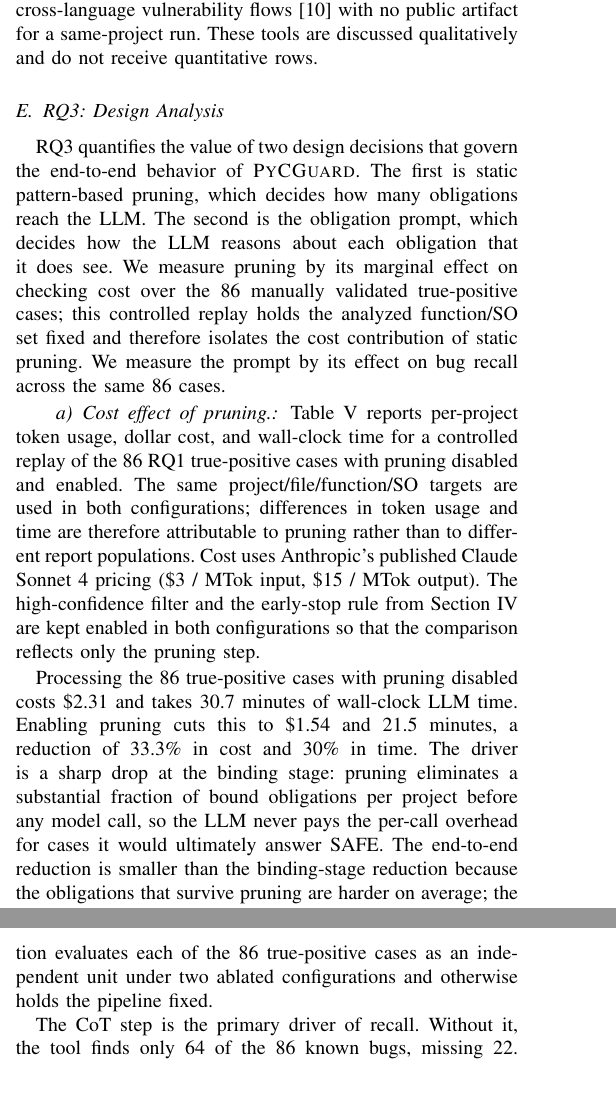
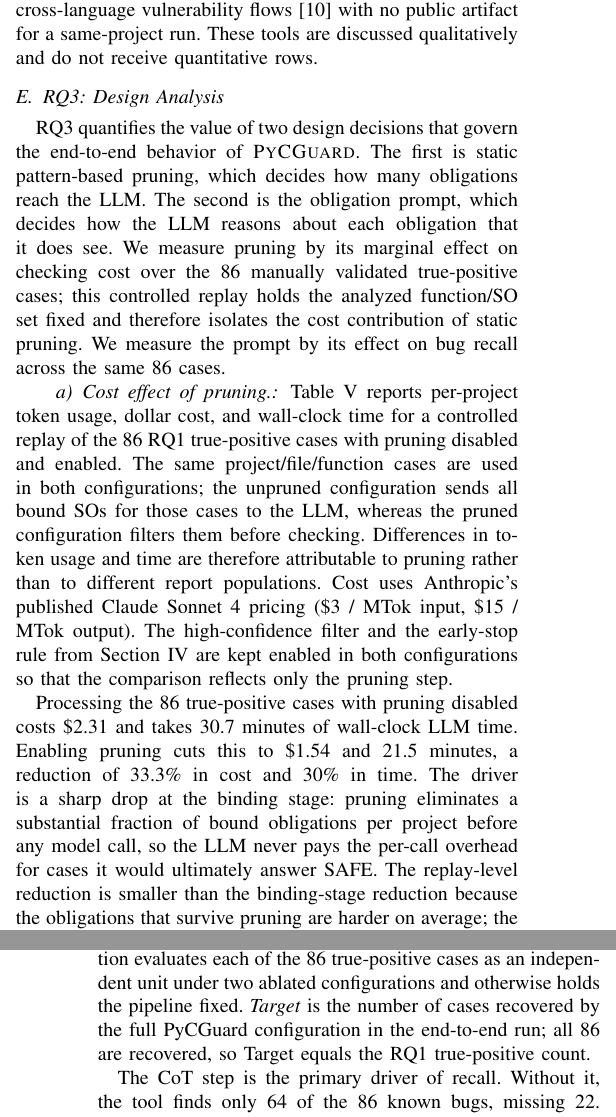
Before and after one commit to Fuyugithub/pycguard-paper, a LaTeX paper (writing/icse2027/main.tex, which reads writing/icse2027/sections/evaluation.tex): two parts of the columns of pages 8 and 9 of 12, joined at a grey line, cut so that both start at the same text, the shorter picture padded with empty space. Compiled offline with pdfLaTeX; a missing font is replaced by an installed copy or a similar font; a LaTeX package or settings file that is missing is left out.

Commit message:
Fix fourth round of reviewer-flagged issues
- eval: fix 'same SO targets' contradiction with pruning logic
- eval: define 'Target' column in ablation text; fix Answers recall numbers
- impl: replace 'malformed output' evaluation claim with 'response validation'
- discussion: fix '12 require ownership-semantics' to cover all FP categories
- eval: fix PyRefcon protocol to say 'attempt over 489 files'
- eval: replace 'end-to-end reduction' with 'replay-level reduction'

Co-Authored-By: Claude Sonnet 4.6 <noreply@anthropic.com>

```diff
--- a/writing/icse2027/sections/evaluation.tex
+++ b/writing/icse2027/sections/evaluation.tex
@@ -228,8 +229,10 @@ the prompt by its effect on bug recall across the same 86 cases.
 Table~\ref{tab:pruning-cost} reports per-project token usage, dollar
 cost, and wall-clock time for a controlled replay of the 86 RQ1
 true-positive cases with pruning disabled and enabled. The same
-project/file/function/SO targets are used in both configurations;
-differences in token usage and time are therefore attributable to
+project/file/function cases are used in both configurations; the
+unpruned configuration sends all bound SOs for those cases to the LLM,
+whereas the pruned configuration filters them before checking.
+Differences in token usage and time are therefore attributable to
 pruning rather than to different report populations. Cost uses
 Anthropic's published Claude Sonnet 4 pricing
 (\$3 / MTok input, \$15 / MTok output). The high-confidence filter and
@@ -272,7 +275,7 @@ in cost and 30\% in time. The driver is a sharp drop at the
 binding stage: pruning eliminates a substantial fraction of bound
 obligations per project before any model call, so
 the LLM never pays the per-call overhead for cases it would
-ultimately answer SAFE. The end-to-end reduction is smaller than the
+ultimately answer SAFE. The replay-level reduction is smaller than the
 binding-stage reduction because the obligations that survive pruning
 are harder on average; the model emits longer structured rationale on them,
 which cost more output tokens per call. Pruning therefore
@@ -341,7 +344,9 @@ Total      & 86 & 64~{\scriptsize\textcolor{red}{($\downarrow$22)}} & 74.4\% & 7
 Table~\ref{tab:llm-ablation} reports the per-project recovery counts.
 The ablation evaluates each of the 86 true-positive cases as an
 independent unit under two ablated configurations and otherwise holds
-the pipeline fixed.
+the pipeline fixed. \emph{Target} is the number of cases recovered by
+the full PyCGuard configuration in the end-to-end run; all 86 are
+recovered, so Target equals the RQ1 true-positive count.
 
 The CoT step is the primary driver of recall. Without it, the tool
 finds only 64 of the 86 known bugs, missing 22. These losses
```
Also changed, not shown: writing/icse2027/sections/discussion.tex (+2 -2 lines), writing/icse2027/sections/implementation.tex (+2 -2 lines), writing/icse2027/main.pdf, writing/icse2027/sections/evaluation.tex (9 more changed lines).
